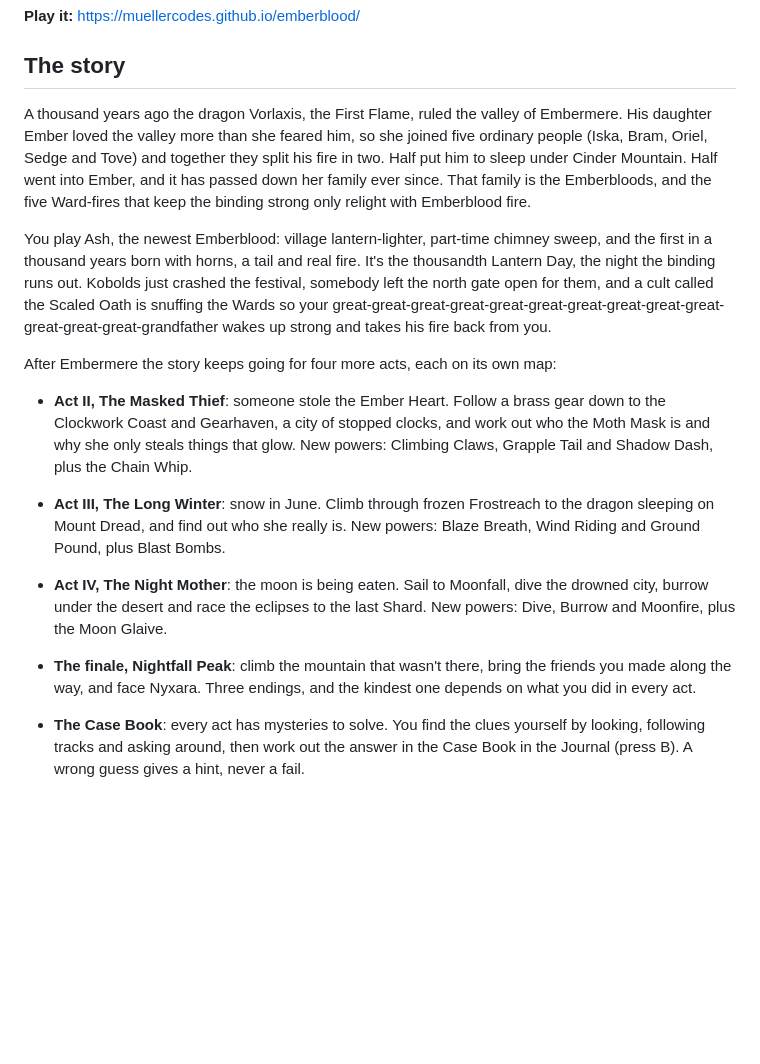
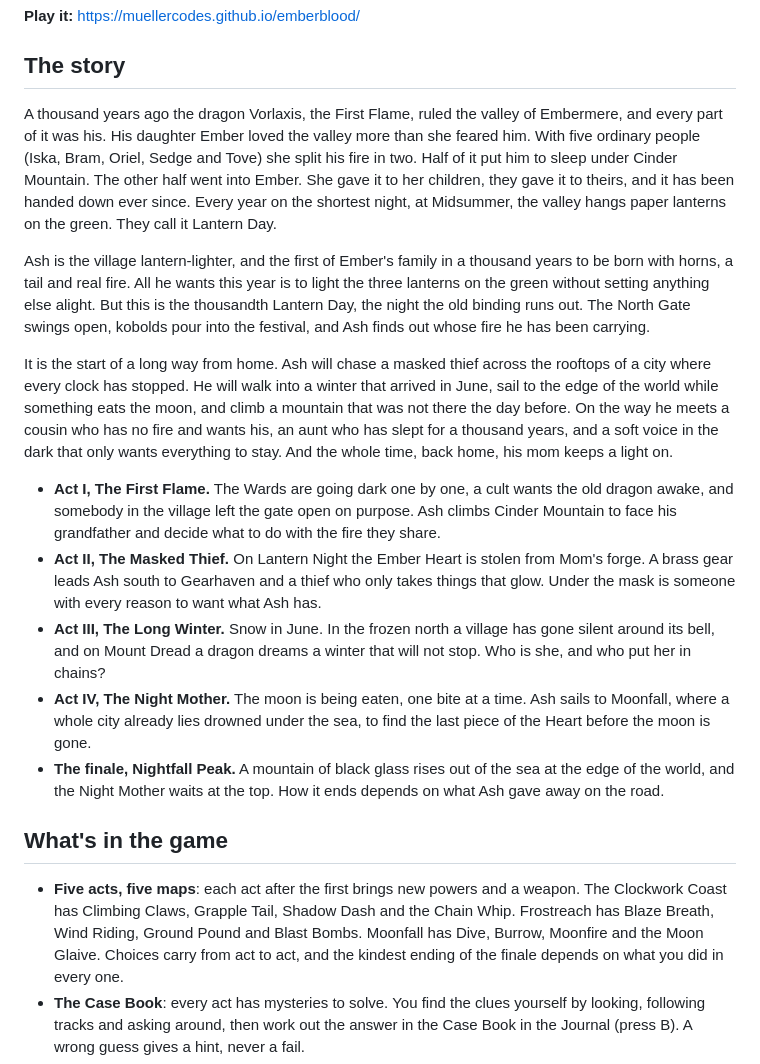
Before and after one commit to muellercodes/emberblood, a Markdown page: README.md, the part around the change. Drawn GitHub-style; blank space fills up the shorter version.

Commit message:
README: the story section reads like the back of a book
Co-Authored-By: Claude Opus 5.5 <noreply@anthropic.com>

Claude-Session: https://claude.ai/code/session_012mhDhMXwpBFfVUAyrdchyY

```diff
--- a/README.md
+++ b/README.md
@@ -6,17 +6,21 @@ A top-down, open-world action game you play in the browser. No install, no downl
 
 ## The story
 
-A thousand years ago the dragon Vorlaxis, the First Flame, ruled the valley of Embermere. His daughter Ember loved the valley more than she feared him, so she joined five ordinary people (Iska, Bram, Oriel, Sedge and Tove) and together they split his fire in two. Half put him to sleep under Cinder Mountain. Half went into Ember, and it has passed down her family ever since. That family is the Emberbloods, and the five Ward-fires that keep the binding strong only relight with Emberblood fire.
+A thousand years ago the dragon Vorlaxis, the First Flame, ruled the valley of Embermere, and every part of it was his. His daughter Ember loved the valley more than she feared him. With five ordinary people (Iska, Bram, Oriel, Sedge and Tove) she split his fire in two. Half of it put him to sleep under Cinder Mountain. The other half went into Ember. She gave it to her children, they gave it to theirs, and it has been handed down ever since. Every year on the shortest night, at Midsummer, the valley hangs paper lanterns on the green. They call it Lantern Day.
 
-You play Ash, the newest Emberblood: village lantern-lighter, part-time chimney sweep, and the first in a thousand years born with horns, a tail and real fire. It's the thousandth Lantern Day, the night the binding runs out. Kobolds just crashed the festival, somebody left the north gate open for them, and a cult called the Scaled Oath is snuffing the Wards so your great-great-great-great-great-great-great-great-great-great-great-great-great-grandfather wakes up strong and takes his fire back from you.
+Ash is the village lantern-lighter, and the first of Ember's family in a thousand years to be born with horns, a tail and real fire. All he wants this year is to light the three lanterns on the green without setting anything else alight. But this is the thousandth Lantern Day, the night the old binding runs out. The North Gate swings open, kobolds pour into the festival, and Ash finds out whose fire he has been carrying.
 
-After Embermere the story keeps going for four more acts, each on its own map:
+It is the start of a long way from home. Ash will chase a masked thief across the rooftops of a city where every clock has stopped. He will walk into a winter that arrived in June, sail to the edge of the world while something eats the moon, and climb a mountain that was not there the day before. On the way he meets a cousin who has no fire and wants his, an aunt who has slept for a thousand years, and a soft voice in the dark that only wants everything to stay. And the whole time, back home, his mom keeps a light on.
 
-- **Act II, The Masked Thief**: someone stole the Ember Heart. Follow a brass gear down to the Clockwork Coast and Gearhaven, a city of stopped clocks, and work out who the Moth Mask is and why she only steals things that glow. New powers: Climbing Claws, Grapple Tail and Shadow Dash, plus the Chain Whip.
-- **Act III, The Long Winter**: snow in June. Climb through frozen Frostreach to the dragon sleeping on Mount Dread, and find out who she really is. New powers: Blaze Breath, Wind Riding and Ground Pound, plus Blast Bombs.
-- **Act IV, The Night Mother**: the moon is being eaten. Sail to Moonfall, dive the drowned city, burrow under the desert and race the eclipses to the last Shard. New powers: Dive, Burrow and Moonfire, plus the Moon Glaive.
-- **The finale, Nightfall Peak**: climb the mountain that wasn't there, bring the friends you made along the way, and face Nyxara. Three endings, and the kindest one depends on what you did in every act.
+- **Act I, The First Flame.** The Wards are going dark one by one, a cult wants the old dragon awake, and somebody in the village left the gate open on purpose. Ash climbs Cinder Mountain to face his grandfather and decide what to do with the fire they share.
+- **Act II, The Masked Thief.** On Lantern Night the Ember Heart is stolen from Mom's forge. A brass gear leads Ash south to Gearhaven and a thief who only takes things that glow. Under the mask is someone with every reason to want what Ash has.
+- **Act III, The Long Winter.** Snow in June. In the frozen north a village has gone silent around its bell, and on Mount Dread a dragon dreams a winter that will not stop. Who is she, and who put her in chains?
+- **Act IV, The Night Mother.** The moon is being eaten, one bite at a time. Ash sails to Moonfall, where a whole city already lies drowned under the sea, to find the last piece of the Heart before the moon is gone.
+- **The finale, Nightfall Peak.** A mountain of black glass rises out of the sea at the edge of the world, and the Night Mother waits at the top. How it ends depends on what Ash gave away on the road.
 
+## What's in the game
+
+- **Five acts, five maps**: each act after the first brings new powers and a weapon. The Clockwork Coast has Climbing Claws, Grapple Tail, Shadow Dash and the Chain Whip. Frostreach has Blaze Breath, Wind Riding, Ground Pound and Blast Bombs. Moonfall has Dive, Burrow, Moonfire and the Moon Glaive. Choices carry from act to act, and the kindest ending of the finale depends on what you did in every one.
 - **The Case Book**: every act has mysteries to solve. You find the clues yourself by looking, following tracks and asking around, then work out the answer in the Case Book in the Journal (press B). A wrong guess gives a hint, never a fail.
 - **Story Mode**: a 14,000 × 11,000 valley with seven regions, seven bosses and five Wards to relight. Seven towns and hamlets with about 45 houses you can walk into, and a dozen of them have an upstairs, a cellar or a secret room behind a loose brick, a bookcase or a painting. Seven caves built as small puzzle dungeons: push-block plates, crystal switches, torch-order murals, timed braziers, dark rooms, mazes, locked doors with small keys and cracked walls that hide treasure rooms.
 - **Ember's Trials**: three big dungeons built by Ash's ancestor. Each has a gift you earn halfway through and need for the rest, a weapon in a big chest, a boss key and a boss: Old Gnarl the root giant (Trial of the Leap, you learn to **jump**), the Mirrow Serpent (Trial of the Tide, you learn to **walk on water**), and Skrae the Storm Wyvern, fought in the air (Trial of the Sky, you grow **wings and fly**). The new moves open up islands, broken bridges, lava islands and sky nests all over the valley.
```
